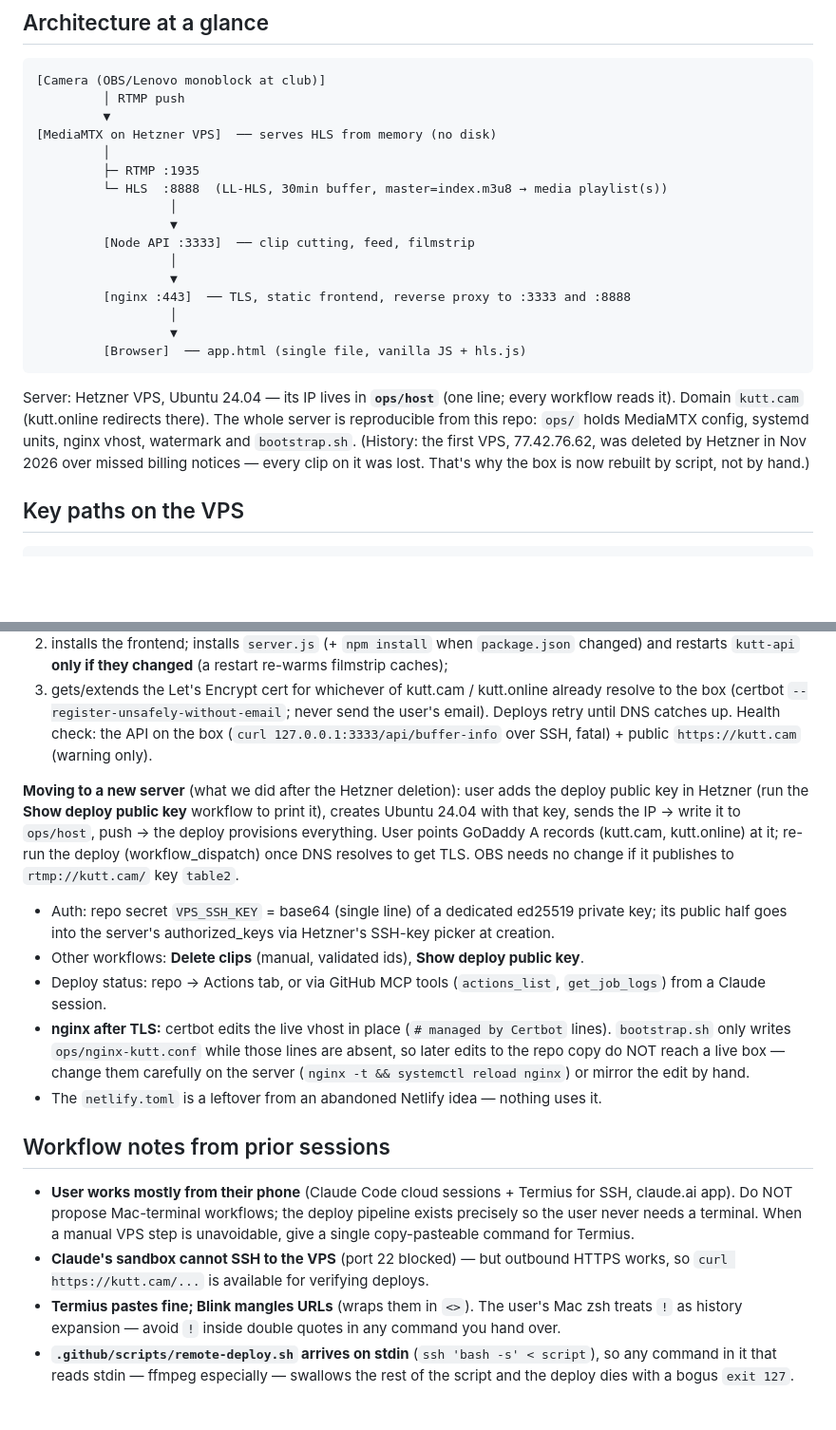
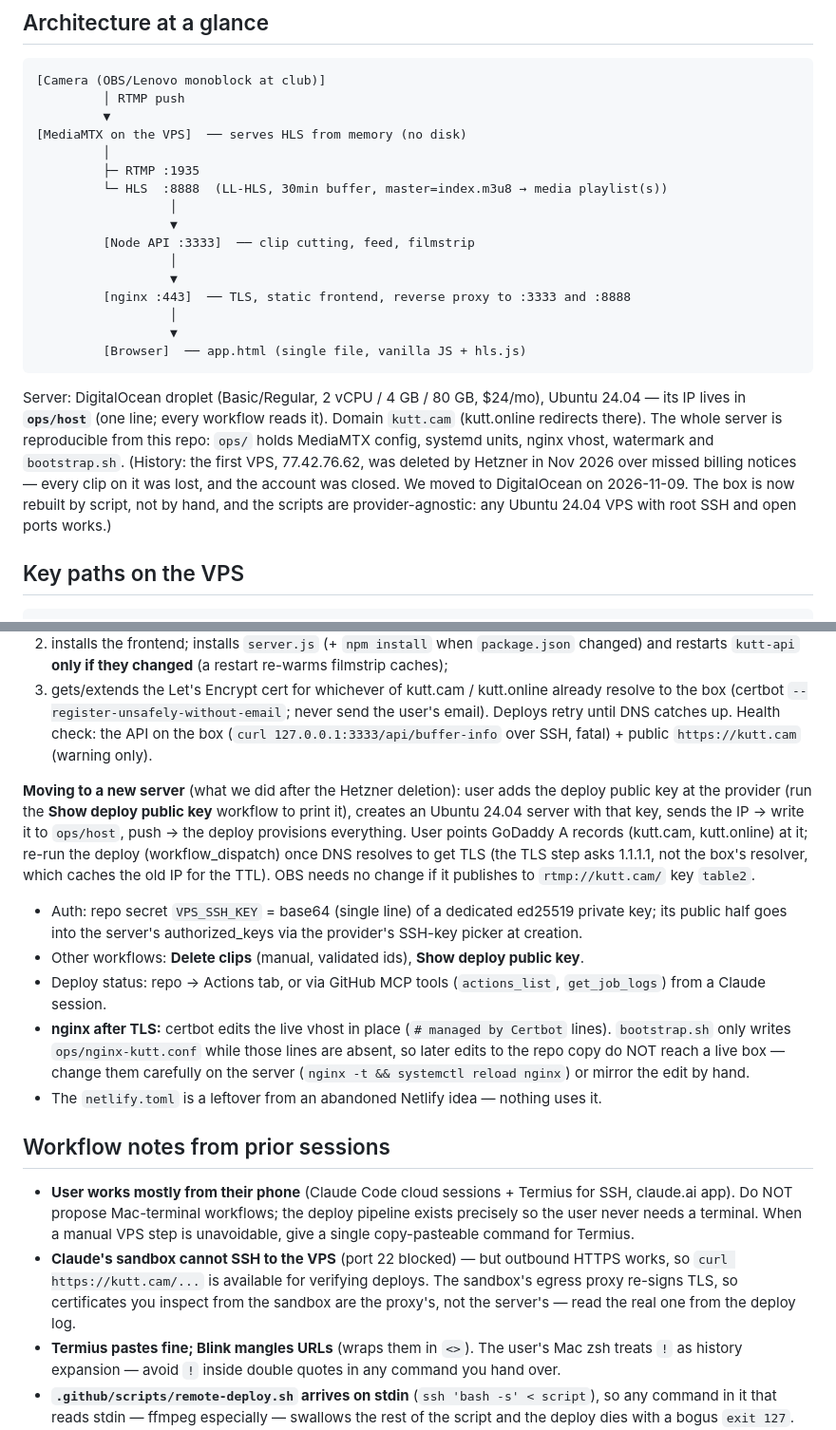
Before and after one commit to pavlovskisad/kutt, a Markdown page: CLAUDE.md, 2 parts joined by grey strips. Shown at 95% size. GitHub-like rendering; blank space fills up the shorter version.

Commit message:
CLAUDE.md: now on DigitalOcean; provider-agnostic move notes
Co-Authored-By: Claude Opus 5.5 <noreply@anthropic.com>
Claude-Session: https://claude.ai/code/session_01XSLBggHgEZPP2noka1FMQe

````diff
--- a/CLAUDE.md
+++ b/CLAUDE.md
@@ -10,7 +10,7 @@ This file is the handoff from a chat-based Claude session that built most of the
 [Camera (OBS/Lenovo monoblock at club)]
          │ RTMP push
          ▼
-[MediaMTX on Hetzner VPS]  ── serves HLS from memory (no disk)
+[MediaMTX on the VPS]  ── serves HLS from memory (no disk)
          │
          ├─ RTMP :1935
          └─ HLS  :8888  (LL-HLS, 30min buffer, master=index.m3u8 → media playlist(s))
@@ -25,8 +25,8 @@ This file is the handoff from a chat-based Claude session that built most of the
          [Browser]  ── app.html (single file, vanilla JS + hls.js)
 ```
 
-Server: Hetzner VPS, Ubuntu 24.04 — its IP lives in **`ops/host`** (one line; every workflow reads it). Domain `kutt.cam` (kutt.online redirects there).
-The whole server is reproducible from this repo: `ops/` holds MediaMTX config, systemd units, nginx vhost, watermark and `bootstrap.sh`. (History: the first VPS, 77.42.76.62, was deleted by Hetzner in Nov 2026 over missed billing notices — every clip on it was lost. That's why the box is now rebuilt by script, not by hand.)
+Server: DigitalOcean droplet (Basic/Regular, 2 vCPU / 4 GB / 80 GB, $24/mo), Ubuntu 24.04 — its IP lives in **`ops/host`** (one line; every workflow reads it). Domain `kutt.cam` (kutt.online redirects there).
+The whole server is reproducible from this repo: `ops/` holds MediaMTX config, systemd units, nginx vhost, watermark and `bootstrap.sh`. (History: the first VPS, 77.42.76.62, was deleted by Hetzner in Nov 2026 over missed billing notices — every clip on it was lost, and the account was closed. We moved to DigitalOcean on 2026-11-09. The box is now rebuilt by script, not by hand, and the scripts are provider-agnostic: any Ubuntu 24.04 VPS with root SSH and open ports works.)
 
 ## Key paths on the VPS
 
@@ -82,9 +82,9 @@ Express app on port 3333. Endpoints: `GET /api/clips?limit&offset` (paginated cl
 3. gets/extends the Let's Encrypt cert for whichever of kutt.cam / kutt.online already resolve to the box (certbot `--register-unsafely-without-email`; never send the user's email). Deploys retry until DNS catches up.
 Health check: the API on the box (`curl 127.0.0.1:3333/api/buffer-info` over SSH, fatal) + public `https://kutt.cam` (warning only).
 
-**Moving to a new server** (what we did after the Hetzner deletion): user adds the deploy public key in Hetzner (run the **Show deploy public key** workflow to print it), creates Ubuntu 24.04 with that key, sends the IP → write it to `ops/host`, push → the deploy provisions everything. User points GoDaddy A records (kutt.cam, kutt.online) at it; re-run the deploy (workflow_dispatch) once DNS resolves to get TLS. OBS needs no change if it publishes to `rtmp://kutt.cam/` key `table2`.
+**Moving to a new server** (what we did after the Hetzner deletion): user adds the deploy public key at the provider (run the **Show deploy public key** workflow to print it), creates an Ubuntu 24.04 server with that key, sends the IP → write it to `ops/host`, push → the deploy provisions everything. User points GoDaddy A records (kutt.cam, kutt.online) at it; re-run the deploy (workflow_dispatch) once DNS resolves to get TLS (the TLS step asks 1.1.1.1, not the box's resolver, which caches the old IP for the TTL). OBS needs no change if it publishes to `rtmp://kutt.cam/` key `table2`.
 
-- Auth: repo secret `VPS_SSH_KEY` = base64 (single line) of a dedicated ed25519 private key; its public half goes into the server's authorized_keys via Hetzner's SSH-key picker at creation.
+- Auth: repo secret `VPS_SSH_KEY` = base64 (single line) of a dedicated ed25519 private key; its public half goes into the server's authorized_keys via the provider's SSH-key picker at creation.
 - Other workflows: **Delete clips** (manual, validated ids), **Show deploy public key**.
 - Deploy status: repo → Actions tab, or via GitHub MCP tools (`actions_list`, `get_job_logs`) from a Claude session.
 - **nginx after TLS:** certbot edits the live vhost in place (`# managed by Certbot` lines). `bootstrap.sh` only writes `ops/nginx-kutt.conf` while those lines are absent, so later edits to the repo copy do NOT reach a live box — change them carefully on the server (`nginx -t && systemctl reload nginx`) or mirror the edit by hand.
@@ -93,7 +93,7 @@ Health check: the API on the box (`curl 127.0.0.1:3333/api/buffer-info` over SSH
 ## Workflow notes from prior sessions
 
 - **User works mostly from their phone** (Claude Code cloud sessions + Termius for SSH, claude.ai app). Do NOT propose Mac-terminal workflows; the deploy pipeline exists precisely so the user never needs a terminal. When a manual VPS step is unavoidable, give a single copy-pasteable command for Termius.
-- **Claude's sandbox cannot SSH to the VPS** (port 22 blocked) — but outbound HTTPS works, so `curl https://kutt.cam/...` is available for verifying deploys.
+- **Claude's sandbox cannot SSH to the VPS** (port 22 blocked) — but outbound HTTPS works, so `curl https://kutt.cam/...` is available for verifying deploys. The sandbox's egress proxy re-signs TLS, so certificates you inspect from the sandbox are the proxy's, not the server's — read the real one from the deploy log.
 - **Termius pastes fine; Blink mangles URLs** (wraps them in `<>`). The user's Mac zsh treats `!` as history expansion — avoid `!` inside double quotes in any command you hand over.
 - **`.github/scripts/remote-deploy.sh` arrives on stdin** (`ssh 'bash -s' < script`), so any command in it that reads stdin — ffmpeg especially — swallows the rest of the script and the deploy dies with a bogus `exit 127`. Always add `</dev/null`.
 - **Avoid multi-step `sed` pipelines on the server.** Past attempts corrupted files due to quote/escaping issues. Full-file deploys via the pipeline are the reliable path; simple single `sed` in single quotes is OK for emergencies.
````
